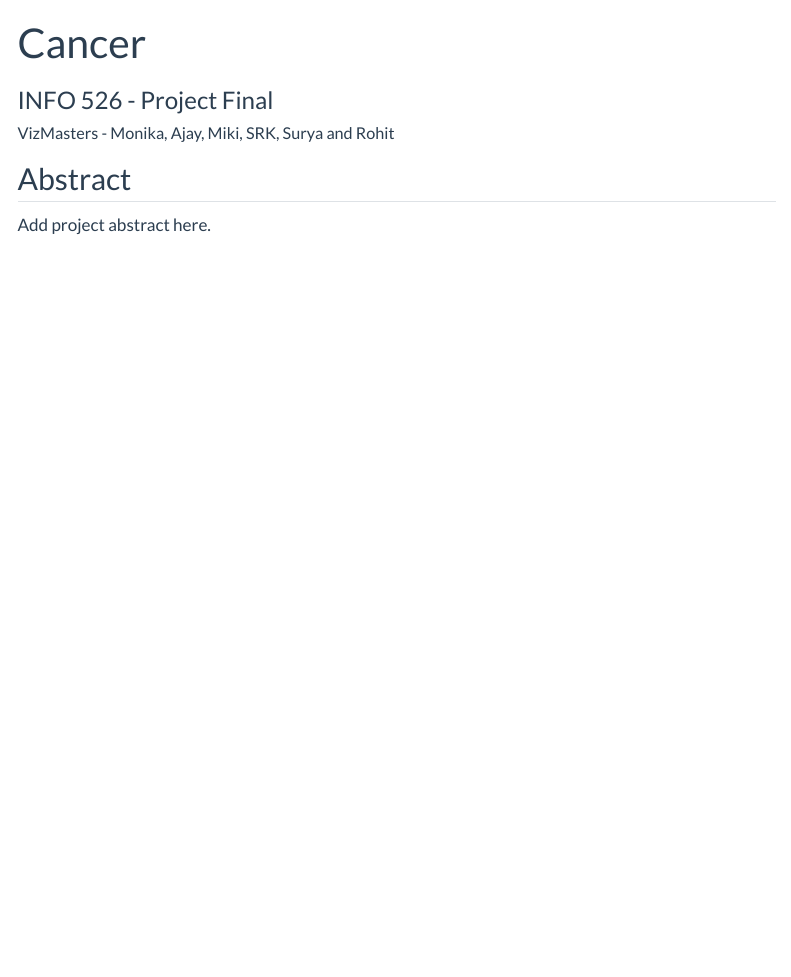
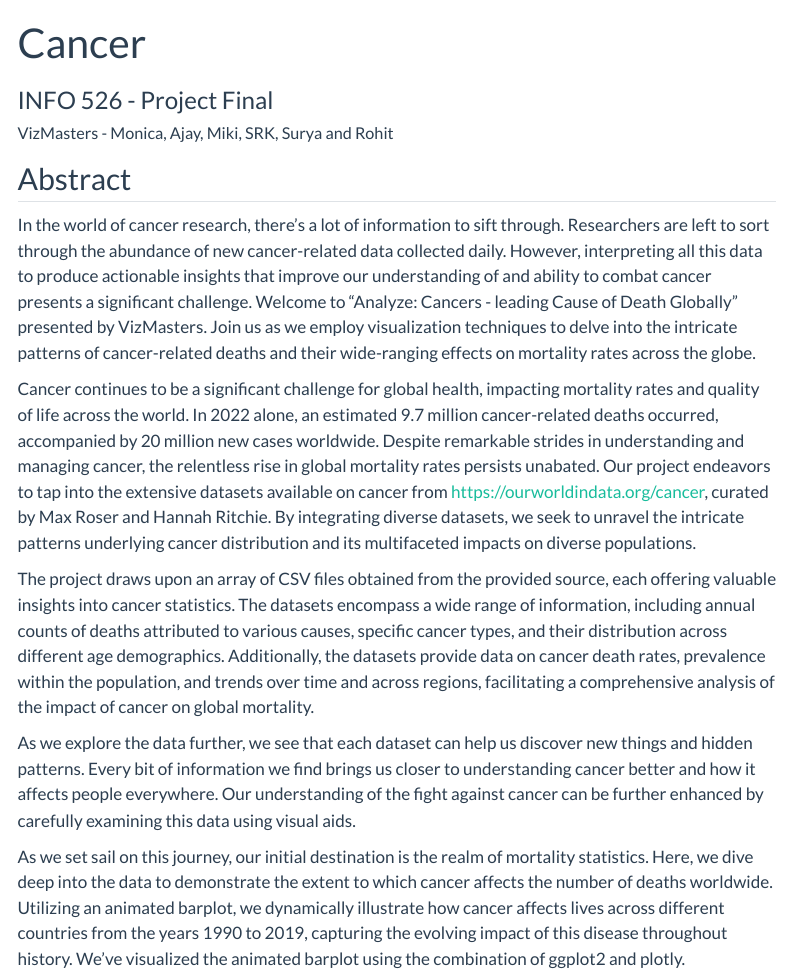
Before and after one commit to INFO-526-S24/project-final-VizMasters, a Quarto document (index.qmd): the page in a window 1100 px wide, from its top. Rendered offline with R 4.5, knitr and Pandoc in place of Quarto, with nearby package versions; menus at the side of the page are left out.

Commit message:
update 1 - write up

```diff
--- a/index.qmd
+++ b/index.qmd
@@ -2,7 +2,7 @@
 title: "Cancer"
 subtitle: "INFO 526 - Project Final"
 author:
-  - name: "VizMasters - Monika, Ajay, Miki, SRK, Surya and Rohit"
+  - name: "VizMasters - Monica, Ajay, Miki, SRK, Surya and Rohit"
     affiliations:
       - name: "School of Information, University of Arizona"
 description: "Analyze : Cancers - leading Cause of death globally"
@@ -19,4 +19,12 @@ execute:
 
 ## Abstract
 
-Add project abstract here.
+In the world of cancer research, there's a lot of information to sift through. Researchers are left to sort through the abundance of new cancer-related data collected daily. However, interpreting all this data to produce actionable insights that improve our understanding of and ability to combat cancer presents a significant challenge. Welcome to "Analyze: Cancers - leading Cause of Death Globally" presented by VizMasters. Join us as we employ visualization techniques to delve into the intricate patterns of cancer-related deaths and their wide-ranging effects on mortality rates across the globe.
+
+Cancer continues to be a significant challenge for global health, impacting mortality rates and quality of life across the world. In 2022 alone, an estimated 9.7 million cancer-related deaths occurred, accompanied by 20 million new cases worldwide. Despite remarkable strides in understanding and managing cancer, the relentless rise in global mortality rates persists unabated. Our project endeavors to tap into the extensive datasets available on cancer from <https://ourworldindata.org/cancer>, curated by Max Roser and Hannah Ritchie. By integrating diverse datasets, we seek to unravel the intricate patterns underlying cancer distribution and its multifaceted impacts on diverse populations.
+
+The project draws upon an array of CSV files obtained from the provided source, each offering valuable insights into cancer statistics. The datasets encompass a wide range of information, including annual counts of deaths attributed to various causes, specific cancer types, and their distribution across different age demographics. Additionally, the datasets provide data on cancer death rates, prevalence within the population, and trends over time and across regions, facilitating a comprehensive analysis of the impact of cancer on global mortality.
+
+As we explore the data further, we see that each dataset can help us discover new things and hidden patterns. Every bit of information we find brings us closer to understanding cancer better and how it affects people everywhere. Our understanding of the fight against cancer can be further enhanced by carefully examining this data using visual aids.
+
+As we set sail on this journey, our initial destination is the realm of mortality statistics. Here, we dive deep into the data to demonstrate the extent to which cancer affects the number of deaths worldwide. Utilizing an animated barplot, we dynamically illustrate how cancer affects lives across different countries from the years 1990 to 2019, capturing the evolving impact of this disease throughout history. We've visualized the animated barplot using the combination of ggplot2 and plotly.
```
